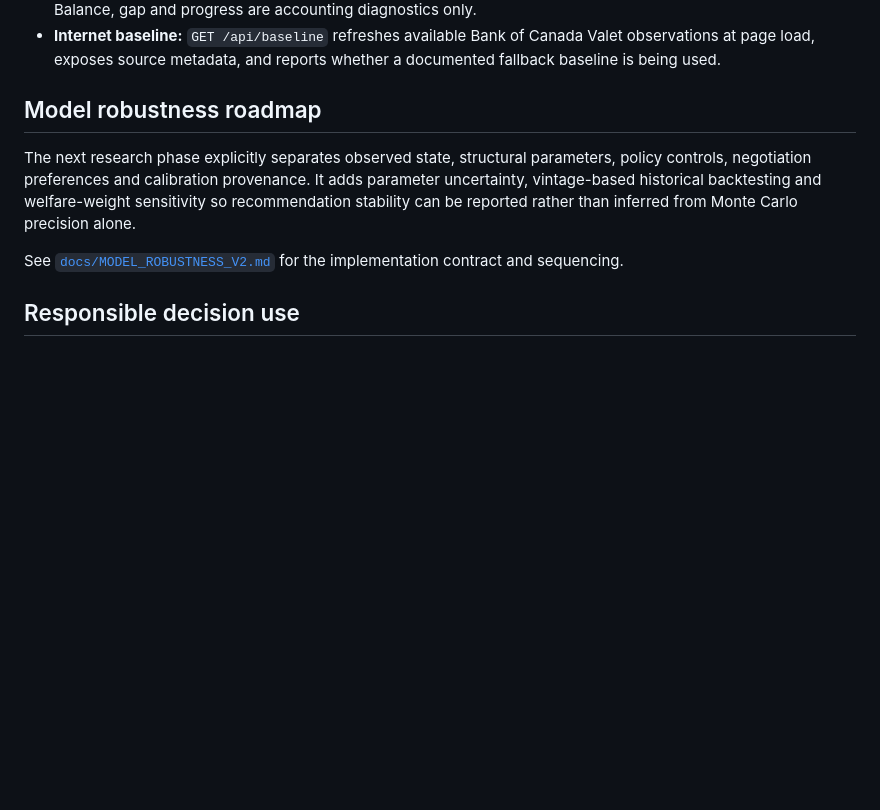
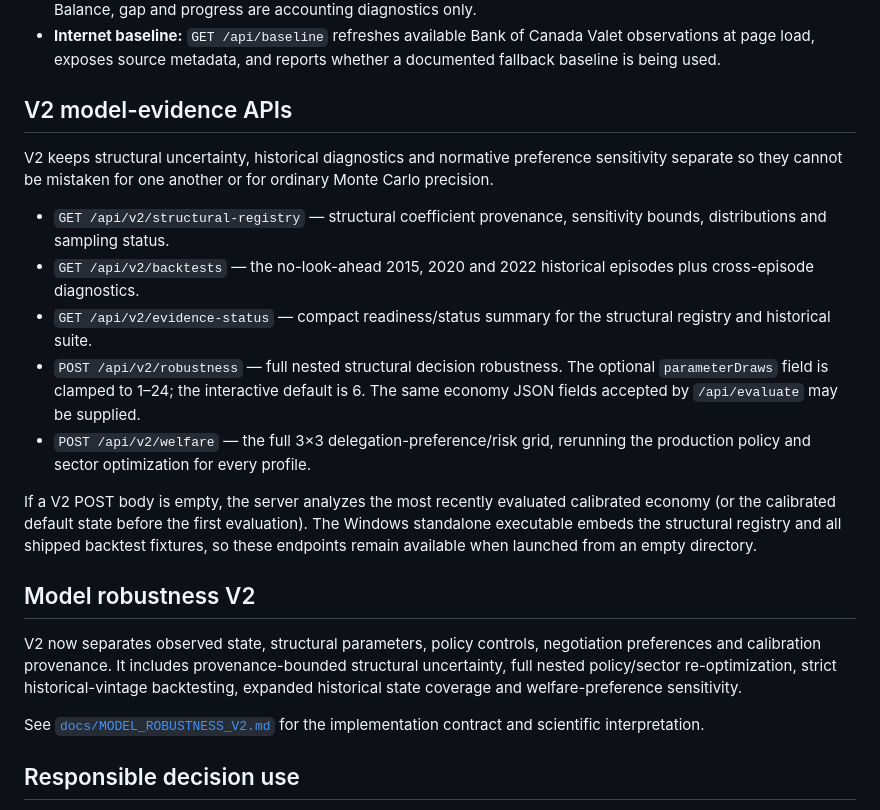
Before and after one commit to jordanlegare/economic_policy, a Markdown page: README.md, the part around the change. Rendered like a GitHub page; blank space fills up the shorter version.

Commit message:
Document V2 evidence APIs

```diff
--- a/README.md
+++ b/README.md
@@ -42,11 +42,23 @@ ctest --test-dir build --output-on-failure
 - **Trade-balance reporting:** the engine never manufactures exports or imports to force a zero bilateral deficit. Balance, gap and progress are accounting diagnostics only.
 - **Internet baseline:** `GET /api/baseline` refreshes available Bank of Canada Valet observations at page load, exposes source metadata, and reports whether a documented fallback baseline is being used.
 
-## Model robustness roadmap
+## V2 model-evidence APIs
 
-The next research phase explicitly separates observed state, structural parameters, policy controls, negotiation preferences and calibration provenance. It adds parameter uncertainty, vintage-based historical backtesting and welfare-weight sensitivity so recommendation stability can be reported rather than inferred from Monte Carlo precision alone.
+V2 keeps structural uncertainty, historical diagnostics and normative preference sensitivity separate so they cannot be mistaken for one another or for ordinary Monte Carlo precision.
 
-See [`docs/MODEL_ROBUSTNESS_V2.md`](docs/MODEL_ROBUSTNESS_V2.md) for the implementation contract and sequencing.
+- `GET /api/v2/structural-registry` — structural coefficient provenance, sensitivity bounds, distributions and sampling status.
+- `GET /api/v2/backtests` — the no-look-ahead 2015, 2020 and 2022 historical episodes plus cross-episode diagnostics.
+- `GET /api/v2/evidence-status` — compact readiness/status summary for the structural registry and historical suite.
+- `POST /api/v2/robustness` — full nested structural decision robustness. The optional `parameterDraws` field is clamped to 1–24; the interactive default is 6. The same economy JSON fields accepted by `/api/evaluate` may be supplied.
+- `POST /api/v2/welfare` — the full 3×3 delegation-preference/risk grid, rerunning the production policy and sector optimization for every profile.
+
+If a V2 POST body is empty, the server analyzes the most recently evaluated calibrated economy (or the calibrated default state before the first evaluation). The Windows standalone executable embeds the structural registry and all shipped backtest fixtures, so these endpoints remain available when launched from an empty directory.
+
+## Model robustness V2
+
+V2 now separates observed state, structural parameters, policy controls, negotiation preferences and calibration provenance. It includes provenance-bounded structural uncertainty, full nested policy/sector re-optimization, strict historical-vintage backtesting, expanded historical state coverage and welfare-preference sensitivity.
+
+See [`docs/MODEL_ROBUSTNESS_V2.md`](docs/MODEL_ROBUSTNESS_V2.md) for the implementation contract and scientific interpretation.
 
 ## Responsible decision use
 
```
